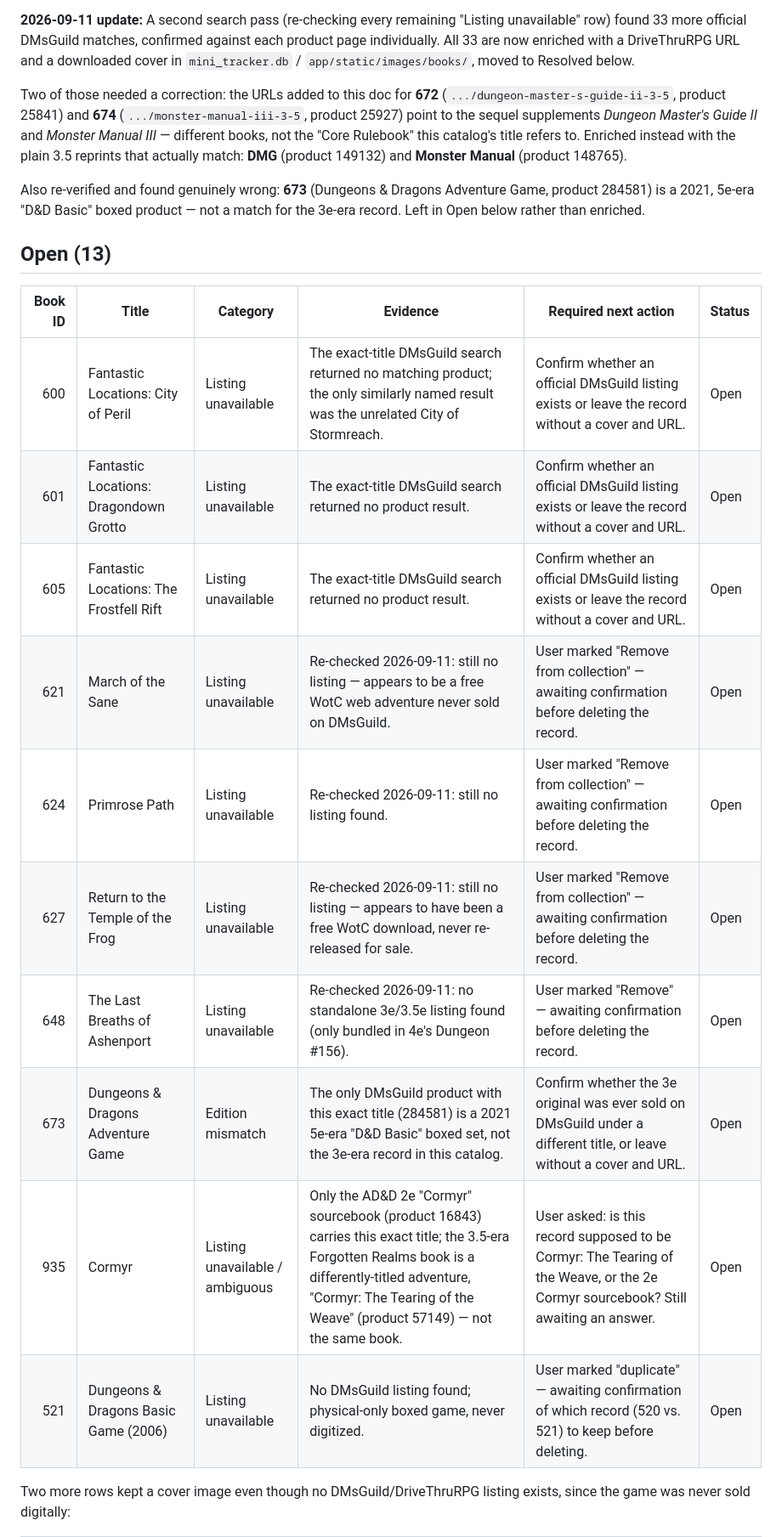
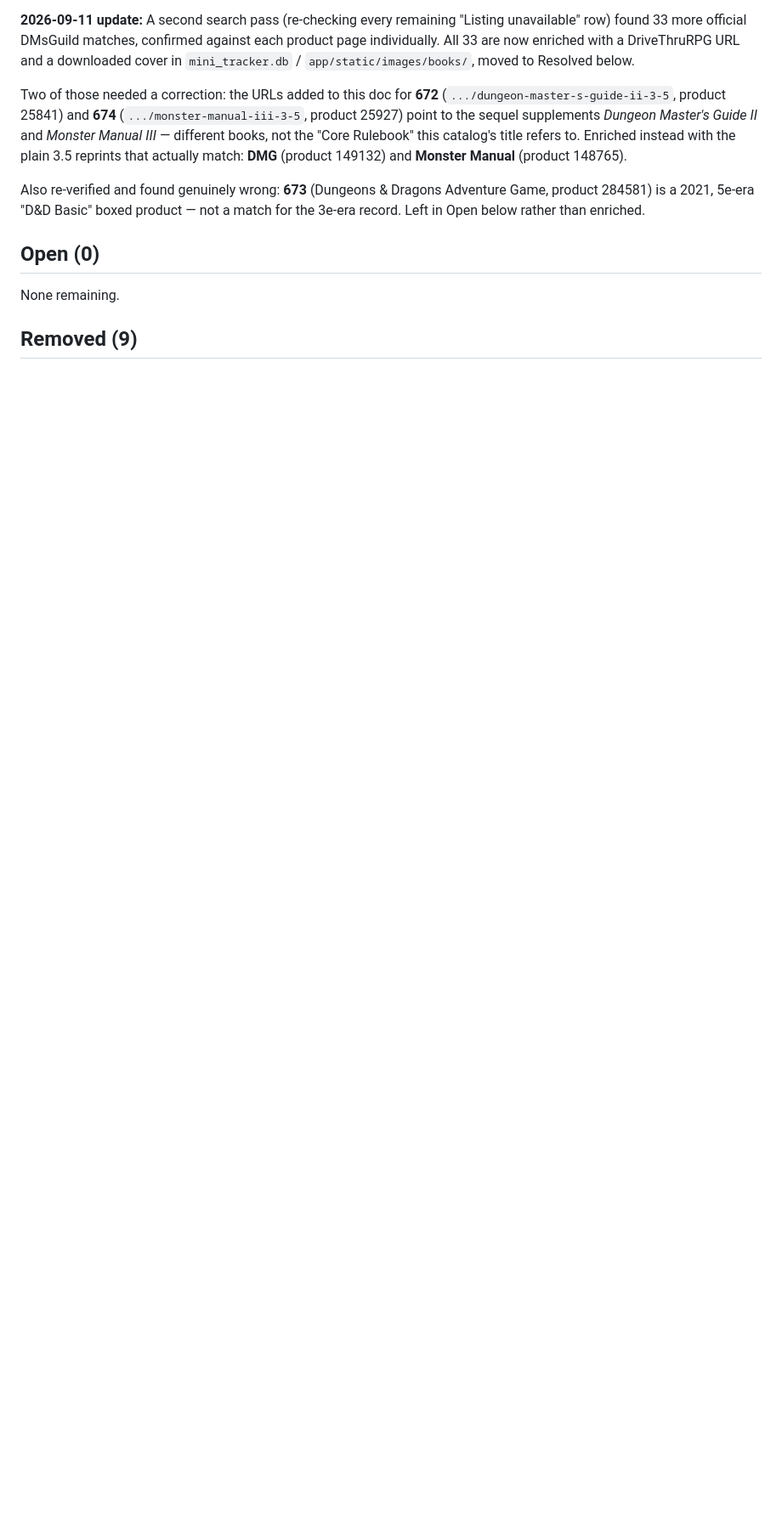
Before and after one commit to lcockerham/mini-tracker, a Markdown page: docs/dnd-3e-catalog-exceptions.md, the part around one of its changes. Shown at 85% size. Rendered like a GitHub page; blank space fills up the shorter version.

```diff
--- a/docs/dnd-3e-catalog-exceptions.md
+++ b/docs/dnd-3e-catalog-exceptions.md
@@ -42,21 +42,9 @@ Also re-verified and found genuinely wrong: **673** (Dungeons & Dragons
 Adventure Game, product 284581) is a 2021, 5e-era "D&D Basic" boxed product —
 not a match for the 3e-era record. Left in Open below rather than enriched.
 
-## Open (13)
+## Open (0)
 
-| Book ID | Title | Category | Evidence | Required next action | Status |
-| ---: | --- | --- | --- | --- | --- |
-| 600 | Fantastic Locations: City of Peril | Listing unavailable | The exact-title DMsGuild search returned no matching product; the only similarly named result was the unrelated City of Stormreach. | Confirm whether an official DMsGuild listing exists or leave the record without a cover and URL. | Open | physical only
-| 601 | Fantastic Locations: Dragondown Grotto | Listing unavailable | The exact-title DMsGuild search returned no product result. | Confirm whether an official DMsGuild listing exists or leave the record without a cover and URL. | Open | physical only
-| 605 | Fantastic Locations: The Frostfell Rift | Listing unavailable | The exact-title DMsGuild search returned no product result. | Confirm whether an official DMsGuild listing exists or leave the record without a cover and URL. | Open | physical only
-| 621 | March of the Sane | Listing unavailable | Re-checked 2026-09-11: still no listing — appears to be a free WotC web adventure never sold on DMsGuild. | User marked "Remove from collection" — awaiting confirmation before deleting the record. | Open | Remove from collection (not yet actioned)
-| 624 | Primrose Path | Listing unavailable | Re-checked 2026-09-11: still no listing found. | User marked "Remove from collection" — awaiting confirmation before deleting the record. | Open | Remove from collection (not yet actioned)
-| 627 | Return to the Temple of the Frog | Listing unavailable | Re-checked 2026-09-11: still no listing — appears to have been a free WotC download, never re-released for sale. | User marked "Remove from collection" — awaiting confirmation before deleting the record. | Open | Remove from collection (not yet actioned)
-| 648 | The Last Breaths of Ashenport | Listing unavailable | Re-checked 2026-09-11: no standalone 3e/3.5e listing found (only bundled in 4e's Dungeon #156). | User marked "Remove" — awaiting confirmation before deleting the record. | Open | Remove (not yet actioned)
-| 673 | Dungeons & Dragons Adventure Game | Edition mismatch | The only DMsGuild product with this exact title (284581) is a 2021 5e-era "D&D Basic" boxed set, not the 3e-era record in this catalog. | Confirm whether the 3e original was ever sold on DMsGuild under a different title, or leave without a cover and URL. | Open |
-| 935 | Cormyr | Listing unavailable / ambiguous | Only the AD&D 2e "Cormyr" sourcebook (product 16843) carries this exact title; the 3.5-era Forgotten Realms book is a differently-titled adventure, "Cormyr: The Tearing of the Weave" (product 57149) — not the same book. | User asked: is this record supposed to be Cormyr: The Tearing of the Weave, or the 2e Cormyr sourcebook? Still awaiting an answer. | Open | Is this supposed to be Cormyr the Tearing of the Weave? Or the 2e Cormyr sourcebook
-| 521 | Dungeons & Dragons Basic Game (2006) | Listing unavailable | No DMsGuild listing found; physical-only boxed game, never digitized. | User marked "duplicate" — awaiting confirmation of which record (520 vs. 521) to keep before deleting. | Open | duplicate (not yet actioned)
+None remaining.
 
-Two more rows kept a cover image even though no DMsGuild/DriveThruRPG listing
-exists, since the game was never sold digitally:
+## Removed (9)
 
```
Also changed, not shown: other parts of docs/dnd-3e-catalog-exceptions.md (+24 -4 lines).
